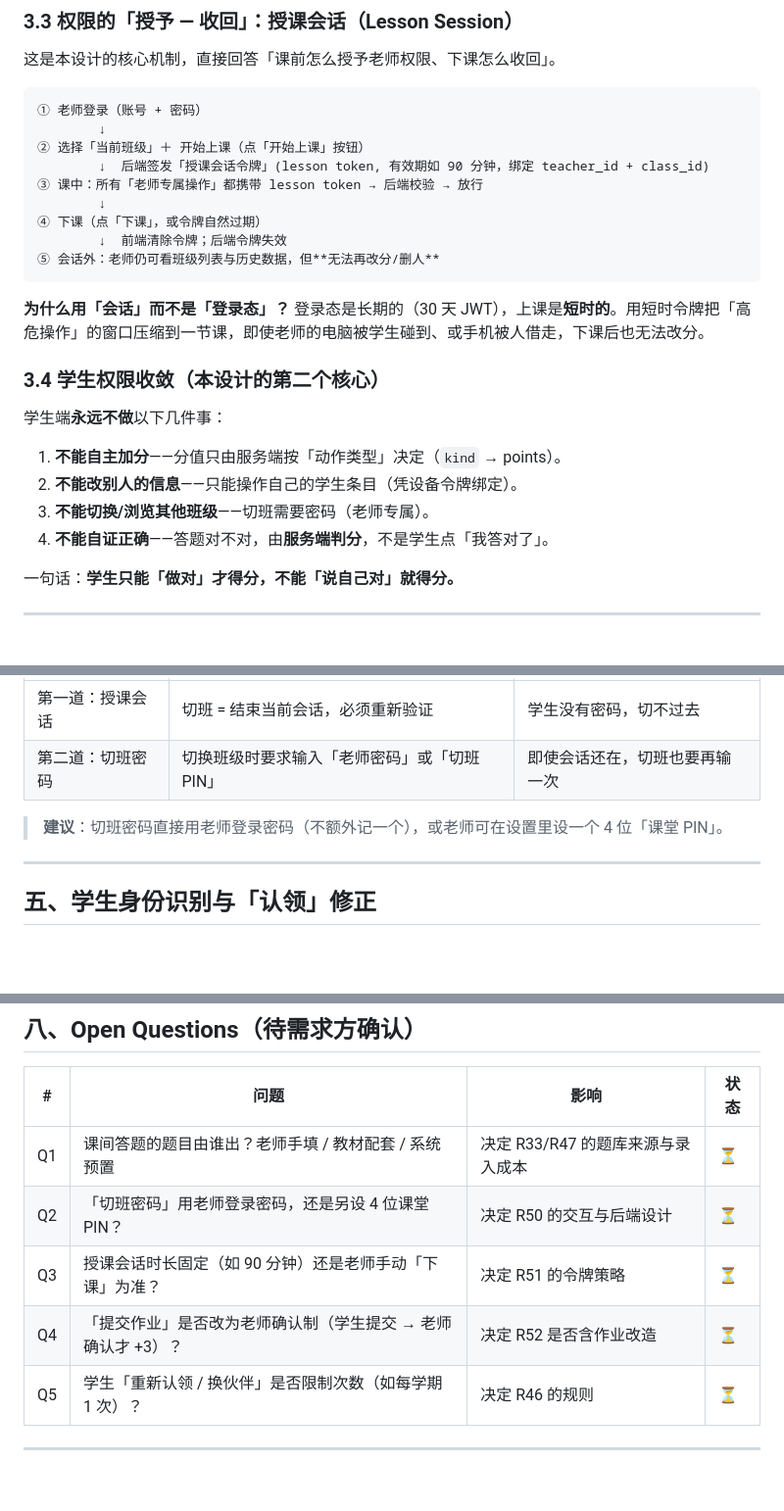
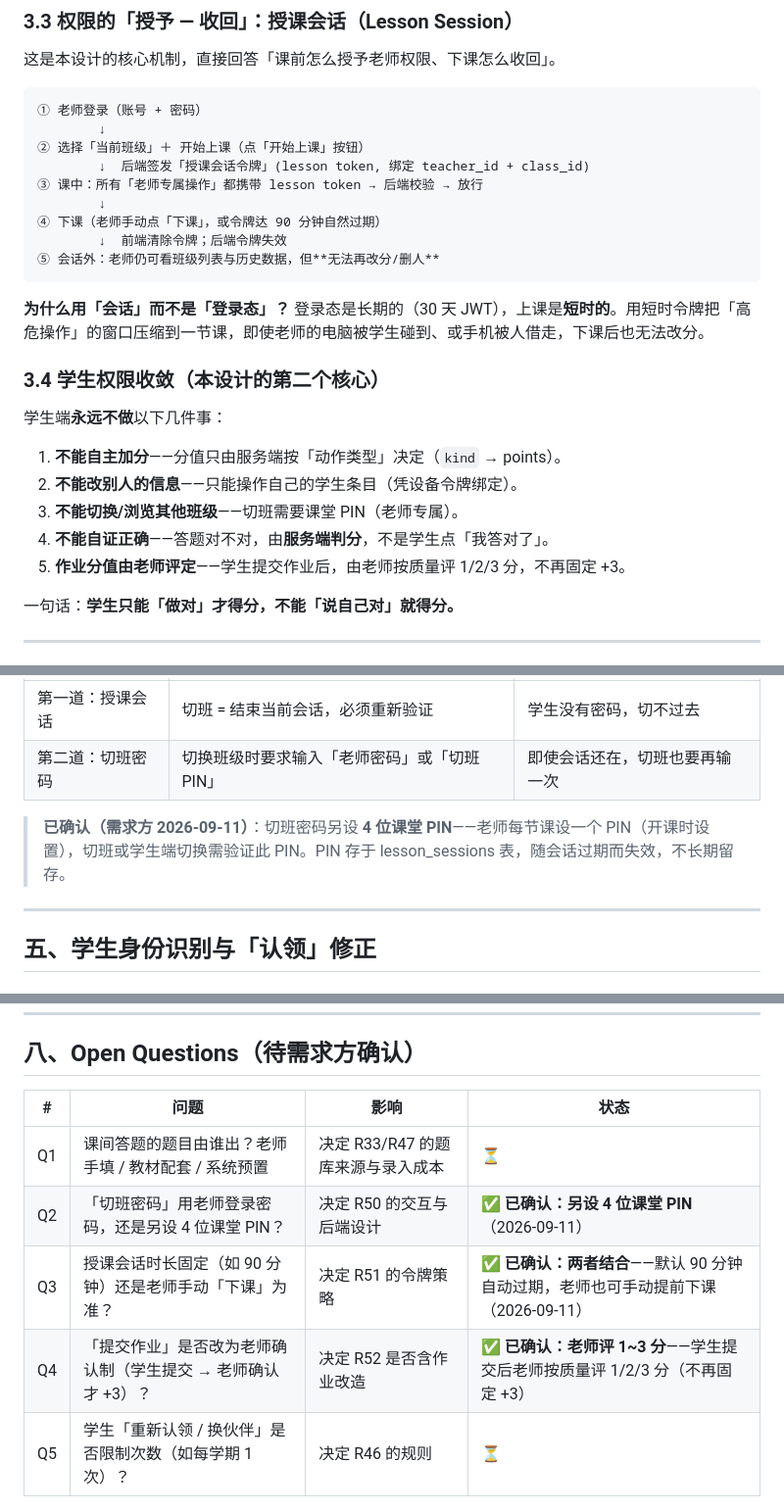
Before and after one commit to kendra-KD/Primary-school-teaching-aids, a Markdown page: docs/03-产品设计/产品定位与角色权限设计.md, 3 parts joined by grey strips. Shown at 98% size. Rendered like a GitHub page; blank space fills up the shorter version.

Commit message:
[docs] 回填需求方决策：Q6 课堂PIN / Q7 两者结合 / Q8 老师评1~3分
需求方 2026-09-11 确认：
- Q6 切班密码 → 另设 4 位课堂 PIN（非登录密码复用）
- Q7 会话时长 → 两者结合（默认90分钟自动过期 + 老师可手动提前下课）
- Q8 作业加分 → 学生提交后老师按质量评 1/2/3 分（不再固定+3）

已更新：设计基线 §3.3/§3.4/§4.3/Open Questions、需求来源原始记录 Q6~Q8

````diff
--- a/docs/03-产品设计/产品定位与角色权限设计.md
+++ b/docs/03-产品设计/产品定位与角色权限设计.md
@@ -94,10 +94,10 @@
 ① 老师登录（账号 + 密码）
         ↓
 ② 选择「当前班级」＋ 开始上课（点「开始上课」按钮）
-        ↓  后端签发「授课会话令牌」(lesson token, 有效期如 90 分钟，绑定 teacher_id + class_id)
+        ↓  后端签发「授课会话令牌」(lesson token, 绑定 teacher_id + class_id)
 ③ 课中：所有「老师专属操作」都携带 lesson token → 后端校验 → 放行
         ↓
-④ 下课（点「下课」，或令牌自然过期）
+④ 下课（老师手动点「下课」，或令牌达 90 分钟自然过期）
         ↓  前端清除令牌；后端令牌失效
 ⑤ 会话外：老师仍可看班级列表与历史数据，但**无法再改分/删人**
 ```
@@ -111,8 +111,9 @@
 
 1. **不能自主加分**——分值只由服务端按「动作类型」决定（`kind` → points）。
 2. **不能改别人的信息**——只能操作自己的学生条目（凭设备令牌绑定）。
-3. **不能切换/浏览其他班级**——切班需要密码（老师专属）。
+3. **不能切换/浏览其他班级**——切班需要课堂 PIN（老师专属）。
 4. **不能自证正确**——答题对不对，由**服务端判分**，不是学生点「我答对了」。
+5. **作业分值由老师评定**——学生提交作业后，由老师按质量评 1/2/3 分，不再固定 +3。
 
 一句话：**学生只能「做对」才得分，不能「说自己对」就得分。**
 
@@ -142,7 +143,7 @@
 | 第一道：授课会话 | 切班 = 结束当前会话，必须重新验证 | 学生没有密码，切不过去 |
 | 第二道：切班密码 | 切换班级时要求输入「老师密码」或「切班 PIN」 | 即使会话还在，切班也要再输一次 |
 
-> **建议**：切班密码直接用老师登录密码（不额外记一个），或老师可在设置里设一个 4 位「课堂 PIN」。
+> **已确认（需求方 2026-09-11）**：切班密码另设 **4 位课堂 PIN**——老师每节课设一个 PIN（开课时设置），切班或学生端切换需验证此 PIN。PIN 存于 lesson_sessions 表，随会话过期而失效，不长期留存。
 
 ---
 
@@ -275,9 +276,9 @@ if(kind==='quiz'){
 | # | 问题 | 影响 | 状态 |
 |---|---|---|---|
 | Q1 | 课间答题的题目由谁出？老师手填 / 教材配套 / 系统预置 | 决定 R33/R47 的题库来源与录入成本 | ⏳ |
-| Q2 | 「切班密码」用老师登录密码，还是另设 4 位课堂 PIN？ | 决定 R50 的交互与后端设计 | ⏳ |
-| Q3 | 授课会话时长固定（如 90 分钟）还是老师手动「下课」为准？ | 决定 R51 的令牌策略 | ⏳ |
-| Q4 | 「提交作业」是否改为老师确认制（学生提交 → 老师确认才 +3）？ | 决定 R52 是否含作业改造 | ⏳ |
+| Q2 | 「切班密码」用老师登录密码，还是另设 4 位课堂 PIN？ | 决定 R50 的交互与后端设计 | ✅ **已确认：另设 4 位课堂 PIN**（2026-09-11） |
+| Q3 | 授课会话时长固定（如 90 分钟）还是老师手动「下课」为准？ | 决定 R51 的令牌策略 | ✅ **已确认：两者结合**——默认 90 分钟自动过期，老师也可手动提前下课（2026-09-11） |
+| Q4 | 「提交作业」是否改为老师确认制（学生提交 → 老师确认才 +3）？ | 决定 R52 是否含作业改造 | ✅ **已确认：老师评 1~3 分**——学生提交后老师按质量评 1/2/3 分（不再固定 +3）|
 | Q5 | 学生「重新认领 / 换伙伴」是否限制次数（如每学期 1 次）？ | 决定 R46 的规则 | ⏳ |
 
 ---
````
Also changed, not shown: docs/08-项目历程/需求来源原始记录.md (+3 -3 lines).
